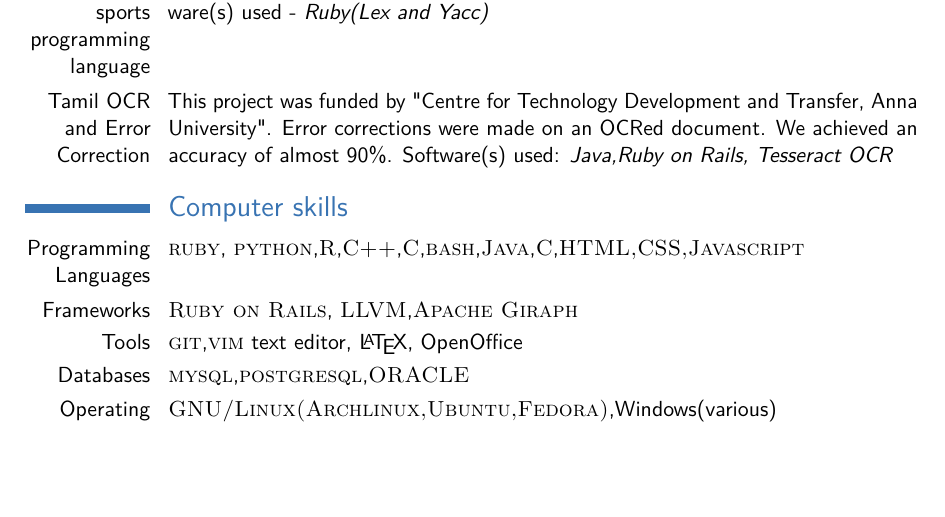
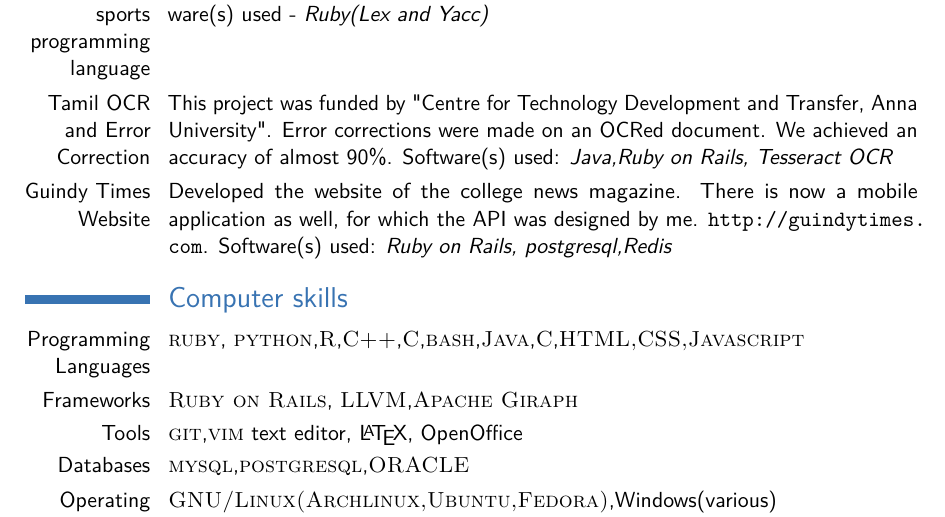
Before and after one commit to prashantbarca/resume, a LaTeX CV (main.tex): part of page 2 of 2 before the commit and part of page 2 of 3 after it, cut so that both start at the same text, the shorter picture padded with empty space. Compiled offline with pdfLaTeX.

Commit message:
Added guindy times

```diff
--- a/main.tex
+++ b/main.tex
@@ -91,6 +91,8 @@
 
     \cvitem{Tamil OCR and Error Correction} {This project was funded by "Centre for Technology Development and Transfer, Anna University". Error corrections were made on an OCRed document. We achieved an accuracy of almost 90\%. Software(s) used: \textsl{Java,Ruby on Rails, Tesseract OCR}}
 
+        \cvitem{Guindy Times Website}{Developed the website of the college news magazine. There is now a mobile application as well, for which the API was designed by me. \url{http://guindytimes.com}. Software(s) used: \textsl{Ruby on Rails, postgresql,Redis}}
+
 %----------------------------------------------------------------------------------------
 %	COMPUTER SKILLS SECTION
 %----------------------------------------------------------------------------------------
```
